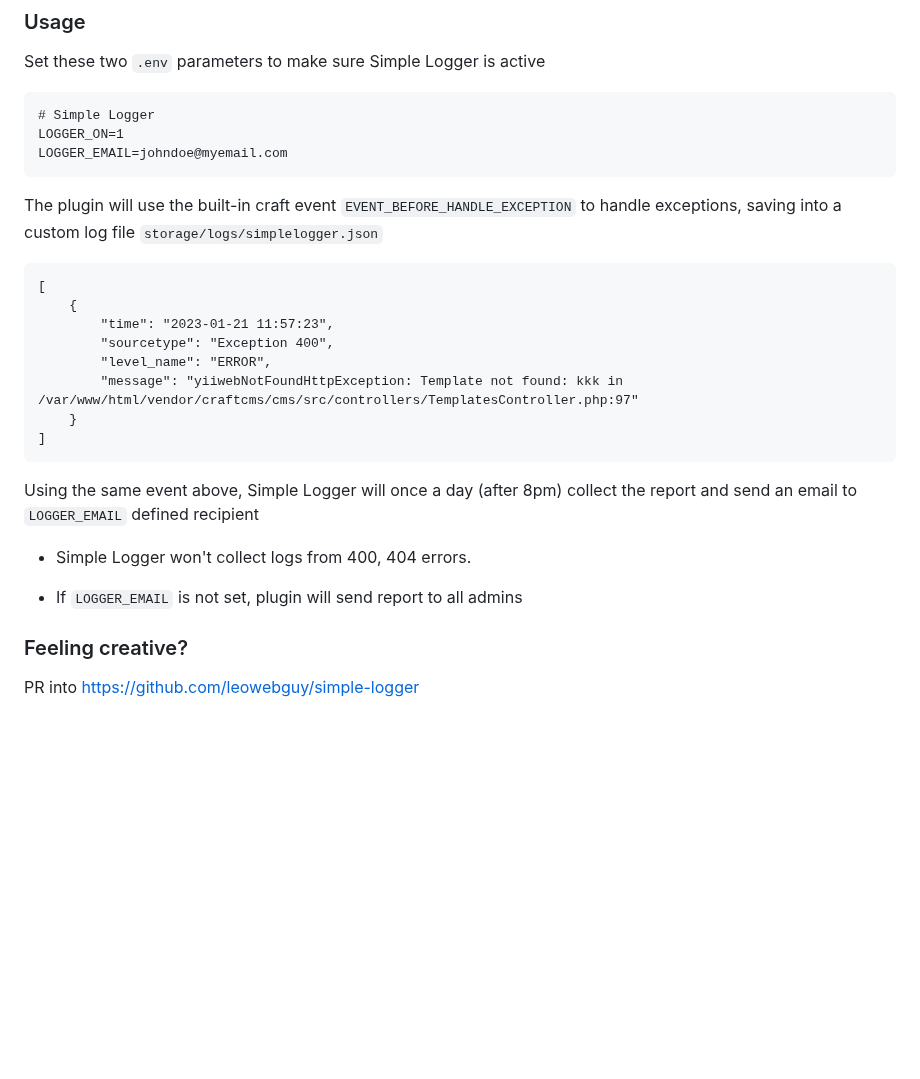
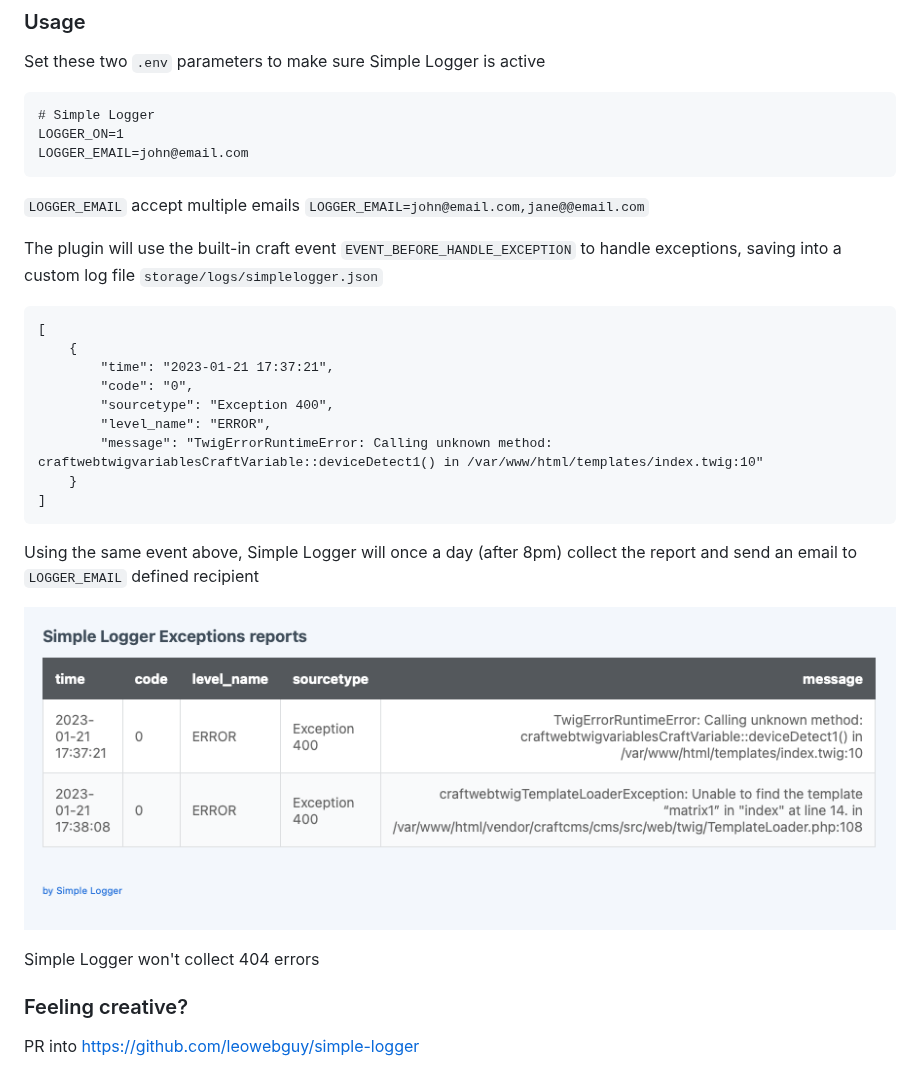
Before and after one commit to leowebguy/simple-logger, a Markdown page: README.md, the part around the change. Drawn GitHub-style; pictures changed too: readme/report.png (added); blank space fills up the shorter version.

Commit message:
send report in the email body; add error code to report; improve sendMail() function; use $exception->getCode() instead;

````diff
--- a/README.md
+++ b/README.md
@@ -17,8 +17,10 @@ Set these two `.env` parameters to make sure Simple Logger is active
 ```dotenv
 # Simple Logger
 LOGGER_ON=1
-LOGGER_EMAIL=johndoe@myemail.com
+LOGGER_EMAIL=john@email.com
 ```
+
+`LOGGER_EMAIL` accept multiple emails `LOGGER_EMAIL=john@email.com,jane@@email.com`
 
 The plugin will use the built-in craft event `EVENT_BEFORE_HANDLE_EXCEPTION` to handle
 exceptions, saving into a custom log file `storage/logs/simplelogger.json`
@@ -26,19 +28,20 @@ exceptions, saving into a custom log file `storage/logs/simplelogger.json`
 ```log
 [
     {
-        "time": "2023-01-21 11:57:23",
+        "time": "2023-01-21 17:37:21",
+        "code": "0",
         "sourcetype": "Exception 400",
         "level_name": "ERROR",
-        "message": "yiiwebNotFoundHttpException: Template not found: kkk in /var/www/html/vendor/craftcms/cms/src/controllers/TemplatesController.php:97"
+        "message": "TwigErrorRuntimeError: Calling unknown method: craftwebtwigvariablesCraftVariable::deviceDetect1() in /var/www/html/templates/index.twig:10"
     }
 ]
 ```
 
 Using the same event above, Simple Logger will once a day (after 8pm) collect the report and send an email to `LOGGER_EMAIL` defined recipient
 
-- Simple Logger won't collect logs from 400, 404 errors.
+![report](readme/report.png)
 
-- If `LOGGER_EMAIL` is not set, plugin will send report to all admins
+Simple Logger won't collect 404 errors
 
 ### Feeling creative?
 
````
Also changed, not shown: 5 other files.
